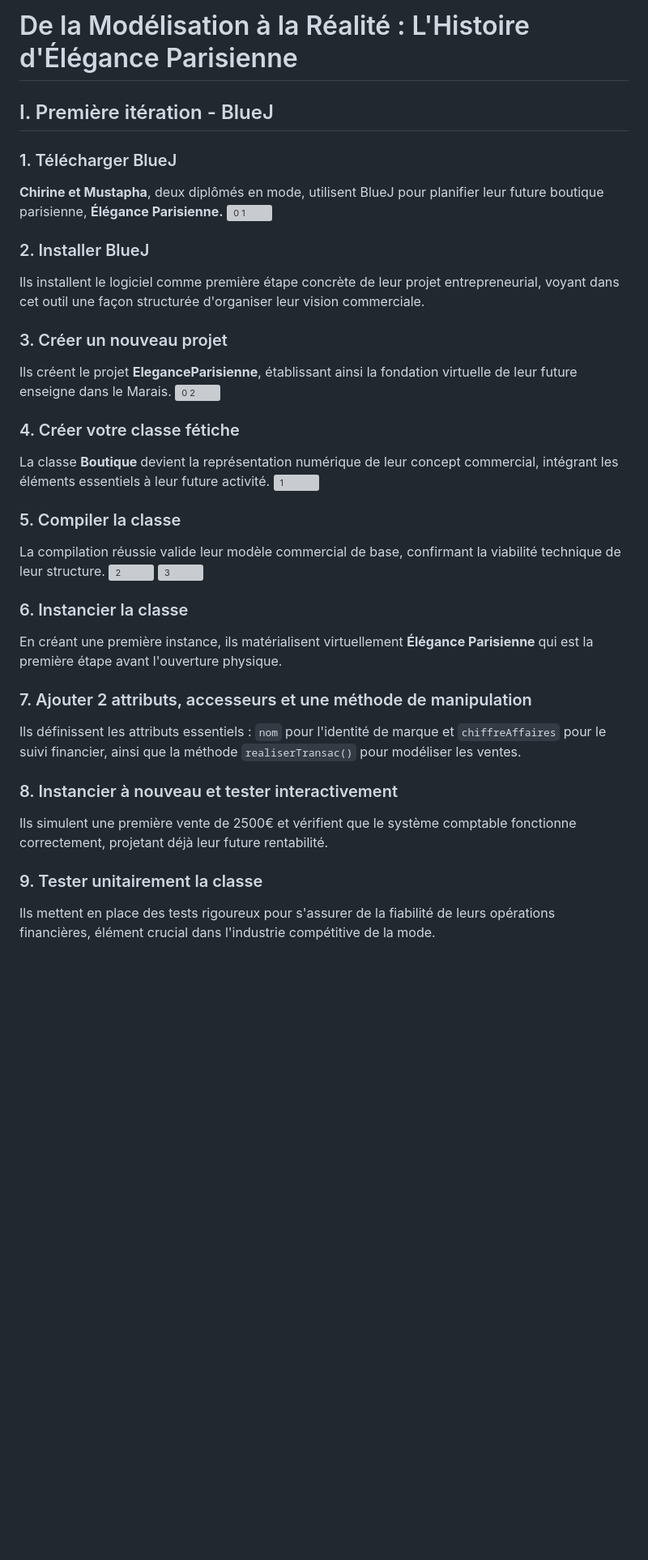
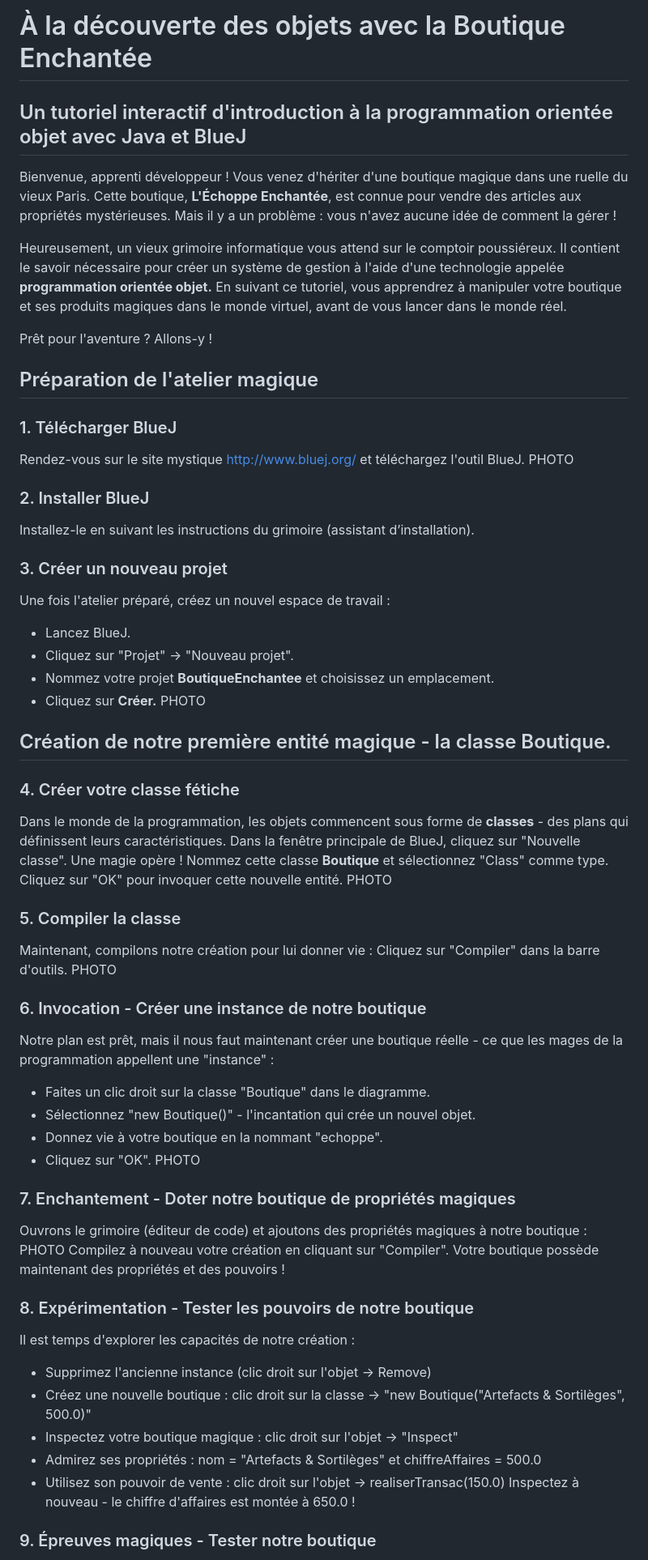
Before and after one commit to musdbi/AgiliteMIAGE, a Markdown page: README.md, the part around one of its changes. Shown at 81% size. Drawn GitHub-style; blank space fills up the shorter version; grey boxes are pictures that could not be loaded.

```diff
--- a/README.md
+++ b/README.md
@@ -1,45 +1,73 @@
-# De la Modélisation à la Réalité : L'Histoire d'Élégance Parisienne
+# À la découverte des objets avec la Boutique Enchantée
 
-## I. Première itération - BlueJ
+## Un tutoriel interactif d'introduction à la programmation orientée objet avec Java et BlueJ
+
+Bienvenue, apprenti développeur ! Vous venez d'hériter d'une boutique magique dans une ruelle du vieux Paris. Cette boutique, <b>L'Échoppe Enchantée</b>, est connue pour vendre des articles aux propriétés mystérieuses. Mais il y a un problème : vous n'avez aucune idée de comment la gérer !
+
+Heureusement, un vieux grimoire informatique vous attend sur le comptoir poussiéreux. Il contient le savoir nécessaire pour créer un système de gestion à l'aide d'une technologie appelée <b>programmation orientée objet.</b> En suivant ce tutoriel, vous apprendrez à manipuler votre boutique et ses produits magiques dans le monde virtuel, avant de vous lancer dans le monde réel.
+
+Prêt pour l'aventure ? Allons-y !
+
+## Préparation de l'atelier magique
 
 ### 1. Télécharger BlueJ
 
-<b>Chirine et Mustapha</b>, deux diplômés en mode, utilisent BlueJ pour planifier leur future boutique parisienne, <b>Élégance Parisienne.</b>
-![0 1](https://github.com/user-attachments/assets/2d97a722-d79f-4e10-86bb-ce424f7239ea)
+Rendez-vous sur le site mystique http://www.bluej.org/ et téléchargez l'outil BlueJ.
+PHOTO
 
 ### 2. Installer BlueJ
 
-Ils installent le logiciel comme première étape concrète de leur projet entrepreneurial, voyant dans cet outil une façon structurée d'organiser leur vision commerciale.
+Installez-le en suivant les instructions du grimoire (assistant d’installation).
 
 ### 3. Créer un nouveau projet
 
-Ils créent le projet <b>EleganceParisienne</b>, établissant ainsi la fondation virtuelle de leur future enseigne dans le Marais.
-![0 2](https://github.com/user-attachments/assets/041380a6-d776-46f5-91ad-80ac597f9dc2)
+Une fois l'atelier préparé, créez un nouvel espace de travail :
+- Lancez BlueJ.
+- Cliquez sur "Projet" → "Nouveau projet".
+- Nommez votre projet <b>BoutiqueEnchantee</b> et choisissez un emplacement.
+- Cliquez sur <b>Créer.</b>
+PHOTO
+
+## Création de notre première entité magique - la classe Boutique.
 
 ### 4. Créer votre classe fétiche
-
-La classe <b> Boutique </b>  devient la représentation numérique de leur concept commercial, intégrant les éléments essentiels à leur future activité.
-![1](https://github.com/user-attachments/assets/10517072-faa7-4f7f-9a96-b9b5a835ae2a)
+Dans le monde de la programmation, les objets commencent sous forme de <b>classes</b> - des plans qui définissent leurs caractéristiques.
+Dans la fenêtre principale de BlueJ, cliquez sur "Nouvelle classe".
+Une magie opère ! Nommez cette classe <b>Boutique</b> et sélectionnez "Class" comme type.
+Cliquez sur "OK" pour invoquer cette nouvelle entité.
+PHOTO
 
 ### 5. Compiler la classe
 
-La compilation réussie valide leur modèle commercial de base, confirmant la viabilité technique de leur structure.
-![2](https://github.com/user-attachments/assets/dc1e7ec8-b932-4340-9e14-70059144b239)
-![3](https://github.com/user-attachments/assets/90e6f140-6109-4acf-ab0d-8cefeb6cd0d6)
+Maintenant, compilons notre création pour lui donner vie :
+Cliquez sur "Compiler" dans la barre d'outils.
+PHOTO
 
-### 6. Instancier la classe
+### 6. Invocation - Créer une instance de notre boutique
 
-En créant une première instance, ils matérialisent virtuellement <b> Élégance Parisienne </b>  qui est la première étape avant l'ouverture physique.
+Notre plan est prêt, mais il nous faut maintenant créer une boutique réelle - ce que les mages de la programmation appellent une "instance" :
+- Faites un clic droit sur la classe "Boutique" dans le diagramme.
+- Sélectionnez "new Boutique()" - l'incantation qui crée un nouvel objet.
+- Donnez vie à votre boutique en la nommant "echoppe".
+- Cliquez sur "OK".
+PHOTO
 
-### 7. Ajouter 2 attributs, accesseurs et une méthode de manipulation
+### 7. Enchantement - Doter notre boutique de propriétés magiques
 
-Ils définissent les attributs essentiels : `nom` pour l'identité de marque et `chiffreAffaires` pour le suivi financier, ainsi que la méthode `realiserTransac()` pour modéliser les ventes.
+Ouvrons le grimoire (éditeur de code) et ajoutons des propriétés magiques à notre boutique :
+PHOTO
+Compilez à nouveau votre création en cliquant sur "Compiler". Votre boutique possède maintenant des propriétés et des pouvoirs !
 
-### 8. Instancier à nouveau et tester interactivement
 
-Ils simulent une première vente de 2500€ et vérifient que le système comptable fonctionne correctement, projetant déjà leur future rentabilité.
+### 8. Expérimentation - Tester les pouvoirs de notre boutique
+Il est temps d'explorer les capacités de notre création :
+- Supprimez l'ancienne instance (clic droit sur l'objet → Remove)
+- Créez une nouvelle boutique : clic droit sur la classe → "new Boutique("Artefacts & Sortilèges", 500.0)"
+- Inspectez votre boutique magique : clic droit sur l'objet → "Inspect"
+- Admirez ses propriétés : nom = "Artefacts & Sortilèges" et chiffreAffaires = 500.0
+- Utilisez son pouvoir de vente : clic droit sur l'objet → realiserTransac(150.0)
+Inspectez à nouveau - le chiffre d'affaires est montée à 650.0 !
 
-### 9. Tester unitairement la classe
 
-Ils mettent en place des tests rigoureux pour s'assurer de la fiabilité de leurs opérations financières, élément crucial dans l'industrie compétitive de la mode.
+### 9. Épreuves magiques - Tester notre boutique
 
```
Also changed, not shown: other parts of README.md (+17 -9 lines).
